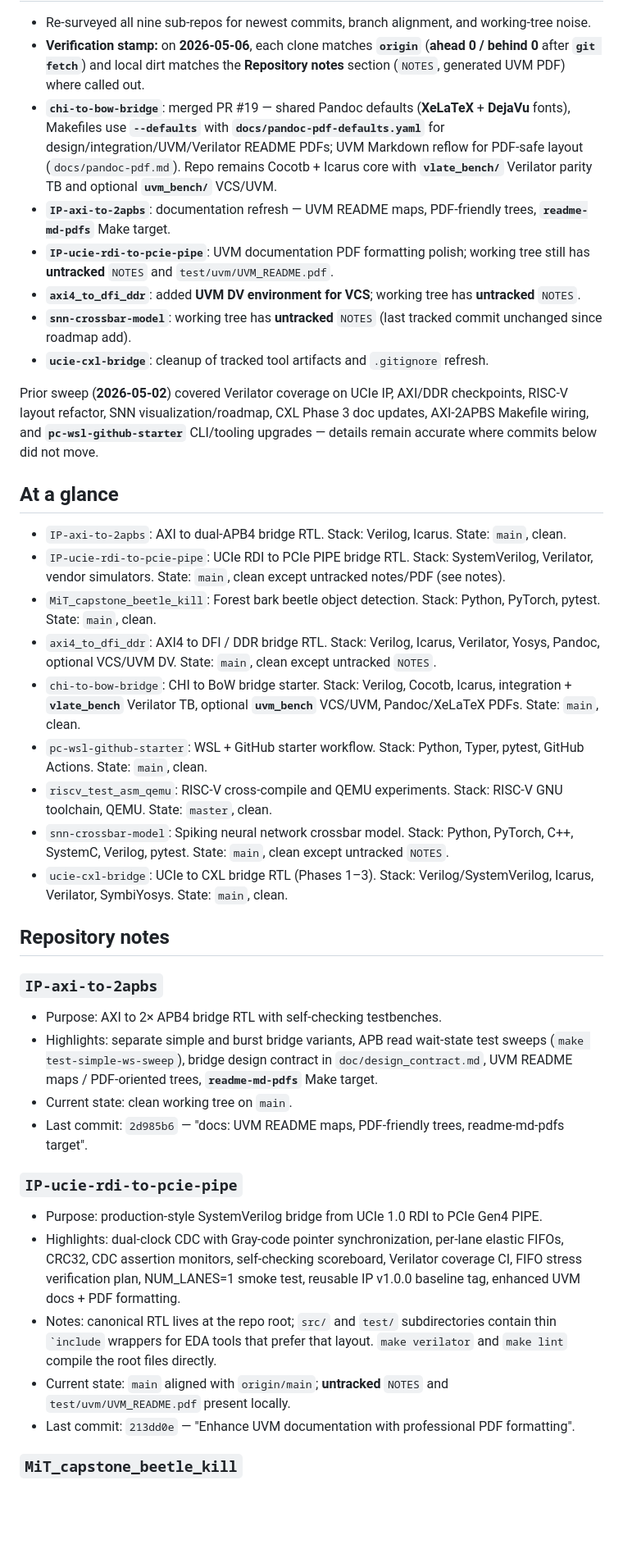
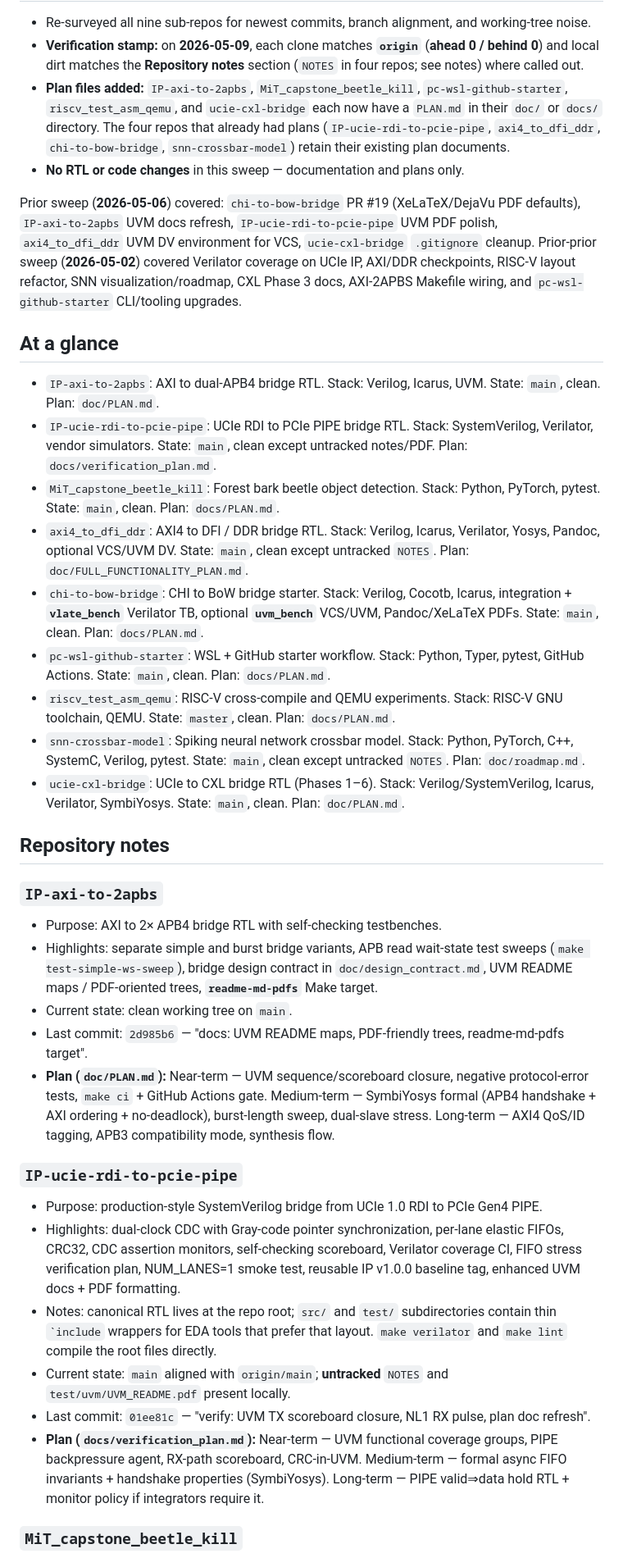
Before and after one commit to markrthomas/summary, a Markdown page: README.md, the part around one of its changes. Shown at 82% size. Rendered like a GitHub page; blank space fills up the shorter version.

Commit message:
Summary: 2026-05-09 sweep — add PLAN.md to all sub-repos; update README
Added doc/PLAN.md or docs/PLAN.md to IP-axi-to-2apbs,
MiT_capstone_beetle_kill, pc-wsl-github-starter, riscv_test_asm_qemu,
and ucie-cxl-bridge. All nine repos now have plan documents.
Updated top-level README with 2026-05-09 stamp, plan file pointers,
and per-repo plan summaries in repository notes.

Co-Authored-By: Claude Sonnet 4.6 <noreply@anthropic.com>

```diff
--- a/README.md
+++ b/README.md
@@ -8,26 +8,22 @@ This directory contains 9 Git repositories. The notes below reflect each repo's
 
 - Re-surveyed all nine sub-repos for newest commits, branch alignment, and working-tree noise.
-- **Verification stamp:** on **2026-05-06**, each clone matches **`origin`** (**ahead 0 / behind 0** after **`git fetch`**) and local dirt matches the **Repository notes** section (`NOTES`, generated UVM PDF) where called out.
-- **`chi-to-bow-bridge`**: merged PR #19 — shared Pandoc defaults (**XeLaTeX** + **DejaVu** fonts), Makefiles use **`--defaults`** with **`docs/pandoc-pdf-defaults.yaml`** for design/integration/UVM/Verilator README PDFs; UVM Markdown reflow for PDF-safe layout (`docs/pandoc-pdf.md`). Repo remains Cocotb + Icarus core with **`vlate_bench/`** Verilator parity TB and optional **`uvm_bench/`** VCS/UVM.
-- **`IP-axi-to-2apbs`**: documentation refresh — UVM README maps, PDF-friendly trees, **`readme-md-pdfs`** Make target.
-- **`IP-ucie-rdi-to-pcie-pipe`**: UVM documentation PDF formatting polish; working tree still has **untracked** `NOTES` and `test/uvm/UVM_README.pdf`.
-- **`axi4_to_dfi_ddr`**: added **UVM DV environment for VCS**; working tree has **untracked** `NOTES`.
-- **`snn-crossbar-model`**: working tree has **untracked** `NOTES` (last tracked commit unchanged since roadmap add).
-- **`ucie-cxl-bridge`**: cleanup of tracked tool artifacts and `.gitignore` refresh.
+- **Verification stamp:** on **2026-05-09**, each clone matches **`origin`** (**ahead 0 / behind 0**) and local dirt matches the **Repository notes** section (`NOTES` in four repos; see notes) where called out.
+- **Plan files added:** `IP-axi-to-2apbs`, `MiT_capstone_beetle_kill`, `pc-wsl-github-starter`, `riscv_test_asm_qemu`, and `ucie-cxl-bridge` each now have a `PLAN.md` in their `doc/` or `docs/` directory. The four repos that already had plans (`IP-ucie-rdi-to-pcie-pipe`, `axi4_to_dfi_ddr`, `chi-to-bow-bridge`, `snn-crossbar-model`) retain their existing plan documents.
+- **No RTL or code changes** in this sweep — documentation and plans only.
 
-Prior sweep (**2026-05-02**) covered Verilator coverage on UCIe IP, AXI/DDR checkpoints, RISC-V layout refactor, SNN visualization/roadmap, CXL Phase 3 doc updates, AXI-2APBS Makefile wiring, and **`pc-wsl-github-starter`** CLI/tooling upgrades — details remain accurate where commits below did not move.
+Prior sweep (**2026-05-06**) covered: `chi-to-bow-bridge` PR #19 (XeLaTeX/DejaVu PDF defaults), `IP-axi-to-2apbs` UVM docs refresh, `IP-ucie-rdi-to-pcie-pipe` UVM PDF polish, `axi4_to_dfi_ddr` UVM DV environment for VCS, `ucie-cxl-bridge` `.gitignore` cleanup. Prior-prior sweep (**2026-05-02**) covered Verilator coverage on UCIe IP, AXI/DDR checkpoints, RISC-V layout refactor, SNN visualization/roadmap, CXL Phase 3 docs, AXI-2APBS Makefile wiring, and `pc-wsl-github-starter` CLI/tooling upgrades.
 
 ## At a glance
 
-- `IP-axi-to-2apbs`: AXI to dual-APB4 bridge RTL. Stack: Verilog, Icarus. State: `main`, clean.
-- `IP-ucie-rdi-to-pcie-pipe`: UCIe RDI to PCIe PIPE bridge RTL. Stack: SystemVerilog, Verilator, vendor simulators. State: `main`, clean except untracked notes/PDF (see notes).
-- `MiT_capstone_beetle_kill`: Forest bark beetle object detection. Stack: Python, PyTorch, pytest. State: `main`, clean.
-- `axi4_to_dfi_ddr`: AXI4 to DFI / DDR bridge RTL. Stack: Verilog, Icarus, Verilator, Yosys, Pandoc, optional VCS/UVM DV. State: `main`, clean except untracked `NOTES`.
-- `chi-to-bow-bridge`: CHI to BoW bridge starter. Stack: Verilog, Cocotb, Icarus, integration + **`vlate_bench`** Verilator TB, optional **`uvm_bench`** VCS/UVM, Pandoc/XeLaTeX PDFs. State: `main`, clean.
-- `pc-wsl-github-starter`: WSL + GitHub starter workflow. Stack: Python, Typer, pytest, GitHub Actions. State: `main`, clean.
-- `riscv_test_asm_qemu`: RISC-V cross-compile and QEMU experiments. Stack: RISC-V GNU toolchain, QEMU. State: `master`, clean.
-- `snn-crossbar-model`: Spiking neural network crossbar model. Stack: Python, PyTorch, C++, SystemC, Verilog, pytest. State: `main`, clean except untracked `NOTES`.
-- `ucie-cxl-bridge`: UCIe to CXL bridge RTL (Phases 1–3). Stack: Verilog/SystemVerilog, Icarus, Verilator, SymbiYosys. State: `main`, clean.
+- `IP-axi-to-2apbs`: AXI to dual-APB4 bridge RTL. Stack: Verilog, Icarus, UVM. State: `main`, clean. Plan: `doc/PLAN.md`.
+- `IP-ucie-rdi-to-pcie-pipe`: UCIe RDI to PCIe PIPE bridge RTL. Stack: SystemVerilog, Verilator, vendor simulators. State: `main`, clean except untracked notes/PDF. Plan: `docs/verification_plan.md`.
+- `MiT_capstone_beetle_kill`: Forest bark beetle object detection. Stack: Python, PyTorch, pytest. State: `main`, clean. Plan: `docs/PLAN.md`.
+- `axi4_to_dfi_ddr`: AXI4 to DFI / DDR bridge RTL. Stack: Verilog, Icarus, Verilator, Yosys, Pandoc, optional VCS/UVM DV. State: `main`, clean except untracked `NOTES`. Plan: `doc/FULL_FUNCTIONALITY_PLAN.md`.
+- `chi-to-bow-bridge`: CHI to BoW bridge starter. Stack: Verilog, Cocotb, Icarus, integration + **`vlate_bench`** Verilator TB, optional **`uvm_bench`** VCS/UVM, Pandoc/XeLaTeX PDFs. State: `main`, clean. Plan: `docs/PLAN.md`.
+- `pc-wsl-github-starter`: WSL + GitHub starter workflow. Stack: Python, Typer, pytest, GitHub Actions. State: `main`, clean. Plan: `docs/PLAN.md`.
+- `riscv_test_asm_qemu`: RISC-V cross-compile and QEMU experiments. Stack: RISC-V GNU toolchain, QEMU. State: `master`, clean. Plan: `docs/PLAN.md`.
+- `snn-crossbar-model`: Spiking neural network crossbar model. Stack: Python, PyTorch, C++, SystemC, Verilog, pytest. State: `main`, clean except untracked `NOTES`. Plan: `doc/roadmap.md`.
+- `ucie-cxl-bridge`: UCIe to CXL bridge RTL (Phases 1–6). Stack: Verilog/SystemVerilog, Icarus, Verilator, SymbiYosys. State: `main`, clean. Plan: `doc/PLAN.md`.
 
 ## Repository notes
 
@@ -37,6 +33,7 @@ Prior sweep (**2026-05-02**) covered Verilator coverage on UCIe IP, AXI/DDR chec
 - Highlights: separate simple and burst bridge variants, APB read wait-state test sweeps (`make test-simple-ws-sweep`), bridge design contract in `doc/design_contract.md`, UVM README maps / PDF-oriented trees, **`readme-md-pdfs`** Make target.
 - Current state: clean working tree on `main`.
 - Last commit: `2d985b6` — "docs: UVM README maps, PDF-friendly trees, readme-md-pdfs target".
+- **Plan (`doc/PLAN.md`):** Near-term — UVM sequence/scoreboard closure, negative protocol-error tests, `make ci` + GitHub Actions gate. Medium-term — SymbiYosys formal (APB4 handshake + AXI ordering + no-deadlock), burst-length sweep, dual-slave stress. Long-term — AXI4 QoS/ID tagging, APB3 compatibility mode, synthesis flow.
 
 ### `IP-ucie-rdi-to-pcie-pipe`
 
@@ -44,7 +41,8 @@ Prior sweep (**2026-05-02**) covered Verilator coverage on UCIe IP, AXI/DDR chec
 - Highlights: dual-clock CDC with Gray-code pointer synchronization, per-lane elastic FIFOs, CRC32, CDC assertion monitors, self-checking scoreboard, Verilator coverage CI, FIFO stress verification plan, NUM_LANES=1 smoke test, reusable IP v1.0.0 baseline tag, enhanced UVM docs + PDF formatting.
 - Notes: canonical RTL lives at the repo root; `src/` and `test/` subdirectories contain thin `` `include `` wrappers for EDA tools that prefer that layout. `make verilator` and `make lint` compile the root files directly.
 - Current state: `main` aligned with `origin/main`; **untracked** `NOTES` and `test/uvm/UVM_README.pdf` present locally.
-- Last commit: `213dd0e` — "Enhance UVM documentation with professional PDF formatting".
+- Last commit: `01ee81c` — "verify: UVM TX scoreboard closure, NL1 RX pulse, plan doc refresh".
+- **Plan (`docs/verification_plan.md`):** Near-term — UVM functional coverage groups, PIPE backpressure agent, RX-path scoreboard, CRC-in-UVM. Medium-term — formal async FIFO invariants + handshake properties (SymbiYosys). Long-term — PIPE valid⇒data hold RTL + monitor policy if integrators require it.
 
 ### `MiT_capstone_beetle_kill`
 
```
Also changed, not shown: other parts of README.md (+14 -6 lines).
